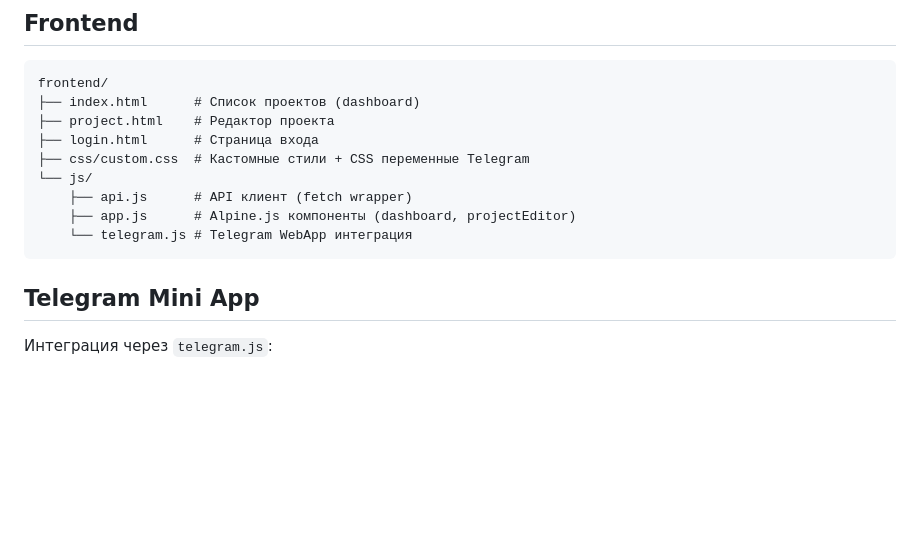
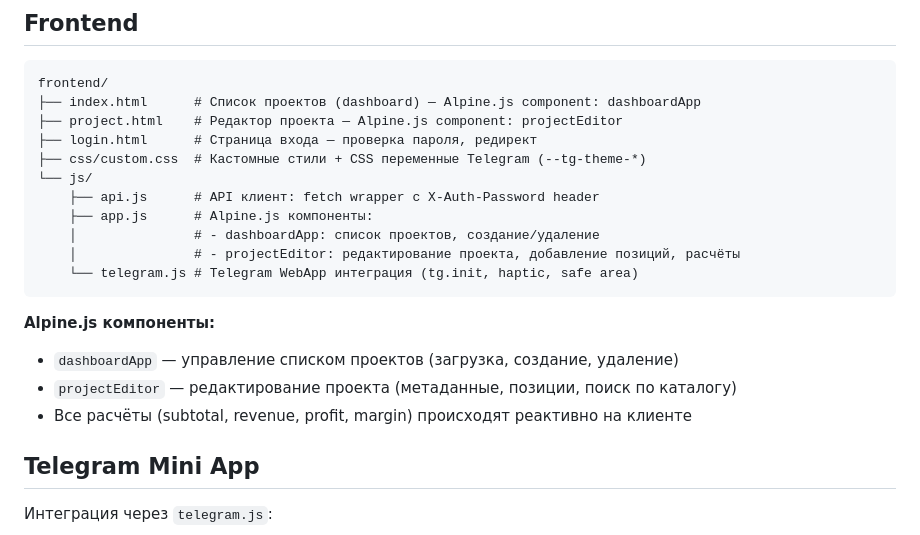
Before and after one commit to utkabotron/Delo-Bot, a Markdown page: CLAUDE.md, the part around one of its changes. Rendered like a GitHub page; blank space fills up the shorter version.

````diff
--- a/CLAUDE.md
+++ b/CLAUDE.md
@@ -74,15 +109,22 @@ Margin   = Profit / Revenue × 100%
 
 ```
 frontend/
-├── index.html      # Список проектов (dashboard)
-├── project.html    # Редактор проекта
-├── login.html      # Страница входа
-├── css/custom.css  # Кастомные стили + CSS переменные Telegram
+├── index.html      # Список проектов (dashboard) — Alpine.js component: dashboardApp
+├── project.html    # Редактор проекта — Alpine.js component: projectEditor
+├── login.html      # Страница входа — проверка пароля, редирект
+├── css/custom.css  # Кастомные стили + CSS переменные Telegram (--tg-theme-*)
 └── js/
-    ├── api.js      # API клиент (fetch wrapper)
-    ├── app.js      # Alpine.js компоненты (dashboard, projectEditor)
-    └── telegram.js # Telegram WebApp интеграция
+    ├── api.js      # API клиент: fetch wrapper с X-Auth-Password header
+    ├── app.js      # Alpine.js компоненты:
+    │               # - dashboardApp: список проектов, создание/удаление
+    │               # - projectEditor: редактирование проекта, добавление позиций, расчёты
+    └── telegram.js # Telegram WebApp интеграция (tg.init, haptic, safe area)
 ```
+
+**Alpine.js компоненты:**
+- `dashboardApp` — управление списком проектов (загрузка, создание, удаление)
+- `projectEditor` — редактирование проекта (метаданные, позиции, поиск по каталогу)
+- Все расчёты (subtotal, revenue, profit, margin) происходят реактивно на клиенте
 
 ## Telegram Mini App
 
````
Also changed, not shown: other parts of CLAUDE.md (+107 -25 lines).
